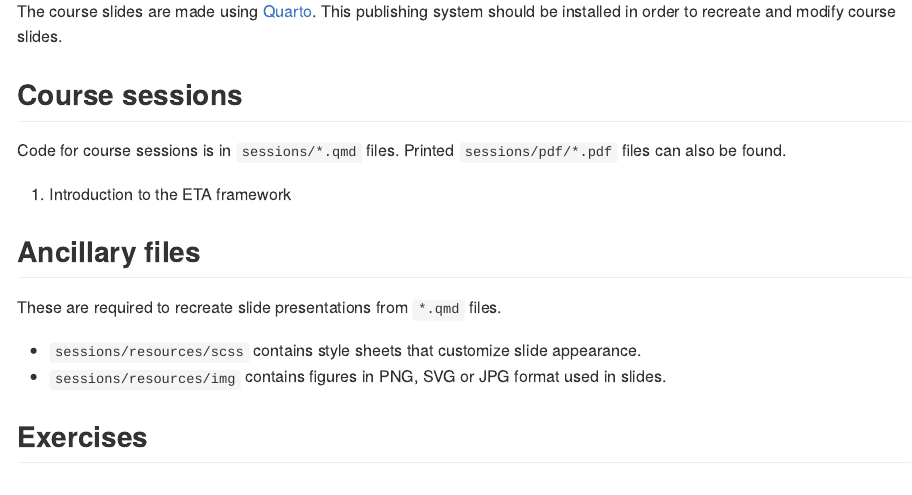
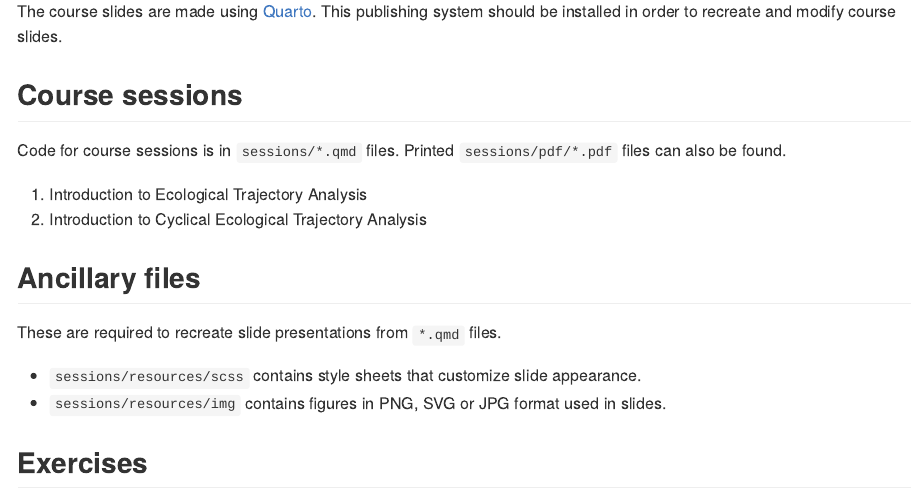
Before and after one commit to NicoDjegh/EcotrajCourse, an R Markdown document (README.Rmd): the page in a window 1100 px wide, from 400 px down. The pictures show the output file README.md that the author committed with the source, drawn offline in the style of GitHub.

Commit message:
update README

```diff
--- a/README.Rmd
+++ b/README.Rmd
@@ -18,8 +18,8 @@ The course slides are made using [Quarto](https://quarto.org/). This publishing
 
 Code for course sessions is in `sessions/*.qmd` files. Printed `sessions/pdf/*.pdf` files can also be found.
 
-1. Introduction to the ETA framework
-2. Trajectory transformations
+1. Introduction to Ecological Trajectory Analysis
+2. Introduction to Cyclical Ecological Trajectory Analysis
 
 ## Ancillary files
 
```
Also changed, not shown: sessions/1_introduction_ETA.qmd (+1 -1 lines), README.md.
